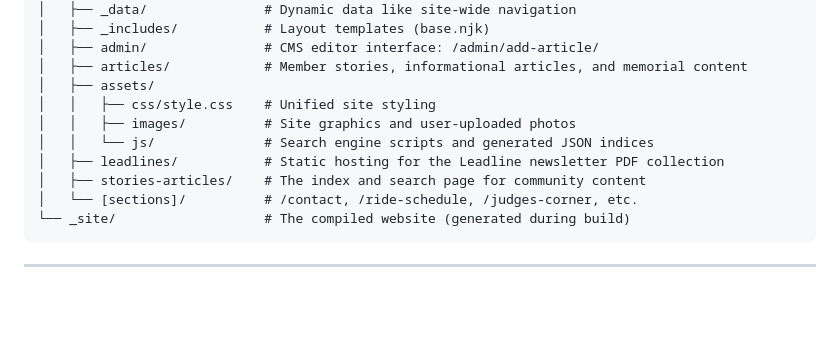
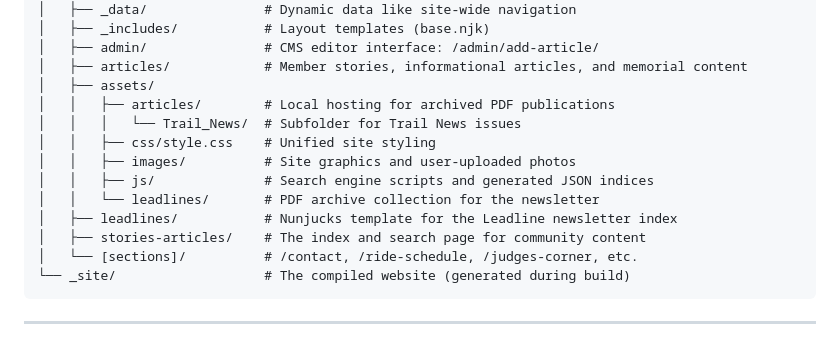
Before and after one commit to wstidolph/NATRC1M-11ty-gemini, a Markdown page: docs/walkthrough.md, the part around the change. Drawn GitHub-style; blank space fills up the shorter version.

Commit message:
Correct directory structure in walkthrough.md

```diff
--- a/docs/walkthrough.md
+++ b/docs/walkthrough.md
@@ -54,10 +54,13 @@ NATRC1M-11ty-gemini/
 │   ├── admin/               # CMS editor interface: /admin/add-article/
 │   ├── articles/            # Member stories, informational articles, and memorial content
 │   ├── assets/
+│   │   ├── articles/        # Local hosting for archived PDF publications
+│   │   │   └── Trail_News/  # Subfolder for Trail News issues
 │   │   ├── css/style.css    # Unified site styling
 │   │   ├── images/          # Site graphics and user-uploaded photos
-│   │   └── js/              # Search engine scripts and generated JSON indices
-│   ├── leadlines/           # Static hosting for the Leadline newsletter PDF collection
+│   │   ├── js/              # Search engine scripts and generated JSON indices
+│   │   └── leadlines/       # PDF archive collection for the newsletter
+│   ├── leadlines/           # Nunjucks template for the Leadline newsletter index
 │   ├── stories-articles/    # The index and search page for community content
 │   └── [sections]/          # /contact, /ride-schedule, /judges-corner, etc.
 └── _site/                   # The compiled website (generated during build)
```
